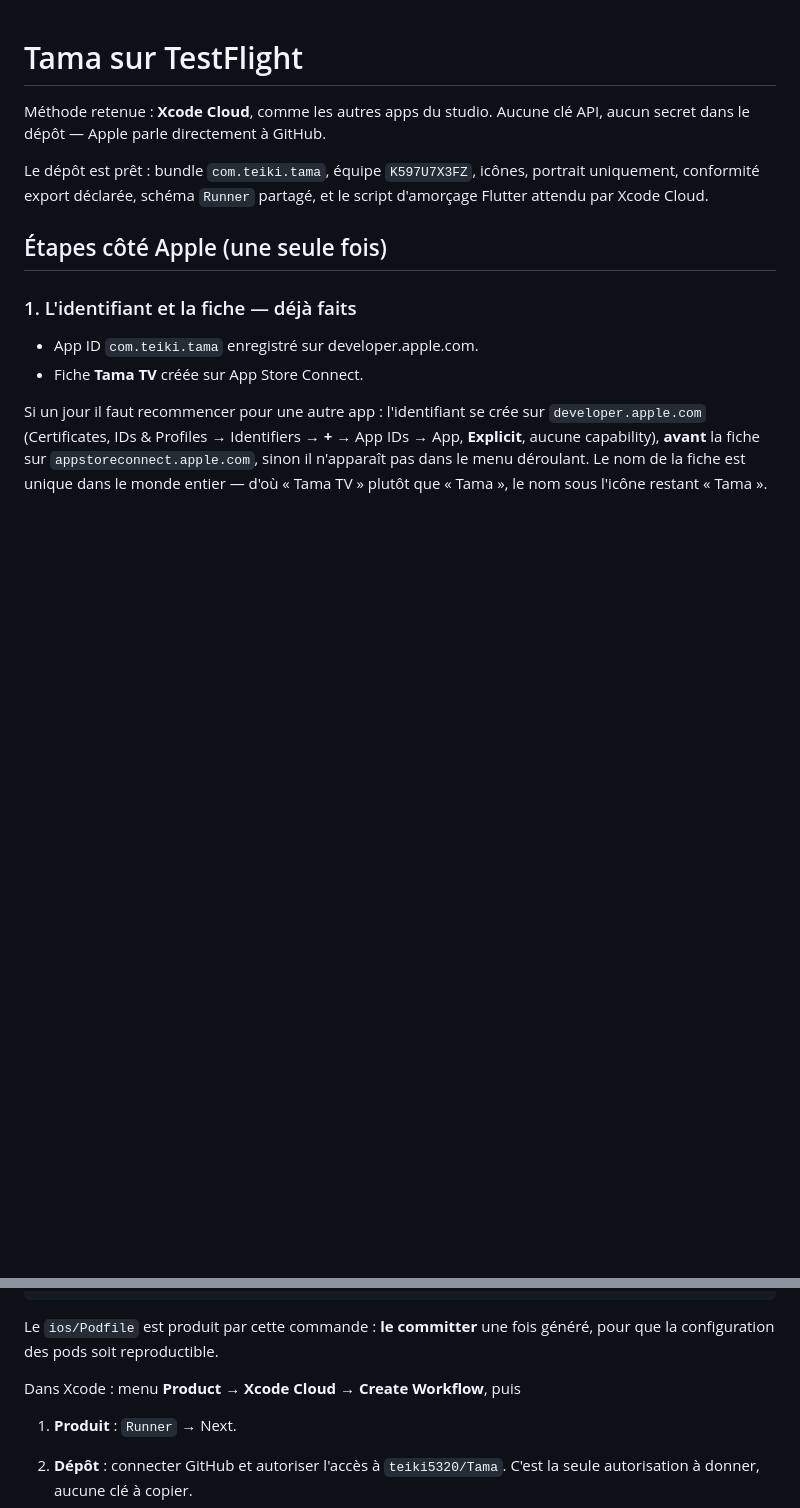
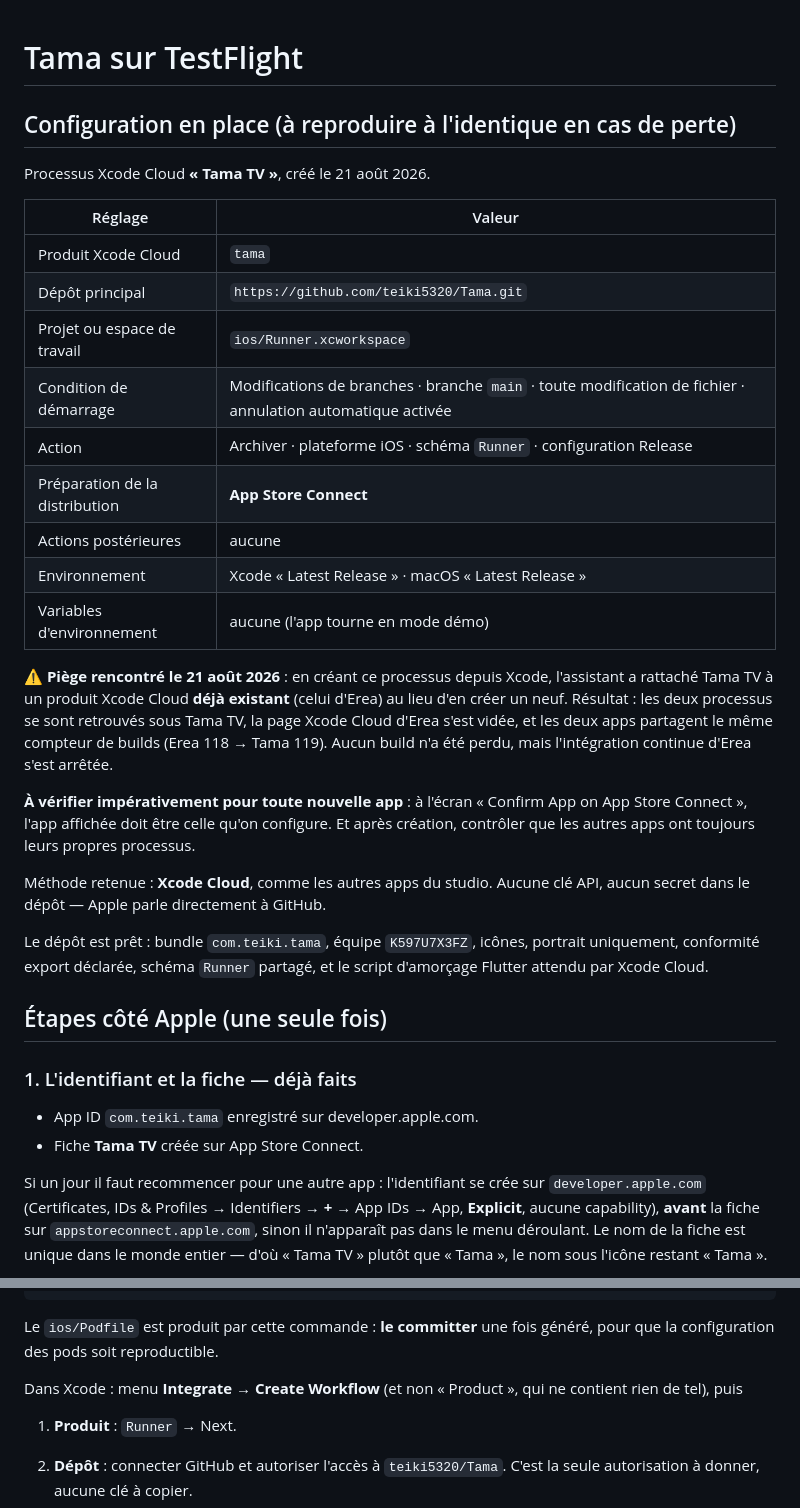
Before and after one commit to teiki5320/Tama, a Markdown page: docs/TESTFLIGHT.md, 2 parts joined by grey strips. GitHub-like rendering; blank space fills up the shorter version.

Commit message:
docs : configuration Xcode Cloud de Tama et piège du produit partagé
Erea a pu être diagnostiqué parce que sa configuration était écrite dans
son dépôt. Celle de Tama l'est désormais aussi, réglage par réglage, pour
être reproductible si le produit venait à être perdu.

Documente le piège rencontré : l'assistant Xcode a rattaché Tama TV à un
produit Xcode Cloud existant au lieu d'en créer un neuf, vidant la page
Xcode Cloud d'Erea. Aucun build perdu, mais son intégration continue est
à l'arrêt.

Corrige aussi le chemin de menu : la création d'un processus se fait par
Integrate → Create Workflow, pas par Product.

Co-Authored-By: Claude Fable 5 <noreply@anthropic.com>
Claude-Session: https://claude.ai/code/session_01Mr6ZxBxYpJ7dujJyM8oXkX

```diff
--- a/docs/TESTFLIGHT.md
+++ b/docs/TESTFLIGHT.md
@@ -1,4 +1,34 @@
 # Tama sur TestFlight
+
+## Configuration en place (à reproduire à l'identique en cas de perte)
+
+Processus Xcode Cloud **« Tama TV »**, créé le 21 août 2026.
+
+| Réglage | Valeur |
+|---|---|
+| Produit Xcode Cloud | `tama` |
+| Dépôt principal | `https://github.com/teiki5320/Tama.git` |
+| Projet ou espace de travail | `ios/Runner.xcworkspace` |
+| Condition de démarrage | Modifications de branches · branche `main` · toute modification de fichier · annulation automatique activée |
+| Action | Archiver · plateforme iOS · schéma `Runner` · configuration Release |
+| Préparation de la distribution | **App Store Connect** |
+| Actions postérieures | aucune |
+| Environnement | Xcode « Latest Release » · macOS « Latest Release » |
+| Variables d'environnement | aucune (l'app tourne en mode démo) |
+
+⚠️ **Piège rencontré le 21 août 2026** : en créant ce processus depuis
+Xcode, l'assistant a rattaché Tama TV à un produit Xcode Cloud **déjà
+existant** (celui d'Erea) au lieu d'en créer un neuf. Résultat : les deux
+processus se sont retrouvés sous Tama TV, la page Xcode Cloud d'Erea s'est
+vidée, et les deux apps partagent le même compteur de builds (Erea 118 →
+Tama 119). Aucun build n'a été perdu, mais l'intégration continue d'Erea
+s'est arrêtée.
+
+**À vérifier impérativement pour toute nouvelle app** : à l'écran
+« Confirm App on App Store Connect », l'app affichée doit être celle qu'on
+configure. Et après création, contrôler que les autres apps ont toujours
+leurs propres processus.
+
 
 Méthode retenue : **Xcode Cloud**, comme les autres apps du studio.
 Aucune clé API, aucun secret dans le dépôt — Apple parle directement à
@@ -44,7 +74,8 @@ open ios/Runner.xcworkspace
 Le `ios/Podfile` est produit par cette commande : **le committer** une
 fois généré, pour que la configuration des pods soit reproductible.
 
-Dans Xcode : menu **Product → Xcode Cloud → Create Workflow**, puis
+Dans Xcode : menu **Integrate → Create Workflow** (et non « Product », qui
+ne contient rien de tel), puis
 
 1. **Produit** : `Runner` → Next.
 2. **Dépôt** : connecter GitHub et autoriser l'accès à `teiki5320/Tama`.
```
